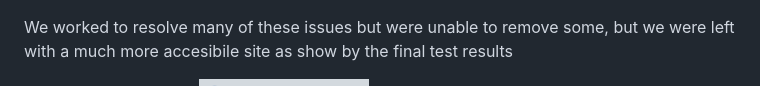
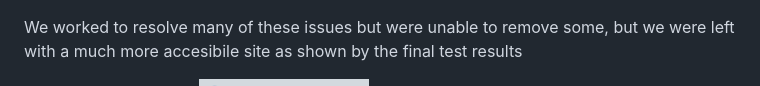
Before and after one commit to stephanieangelokagua/wanderoo_guru, a Markdown page: README.md, the part around one of its changes. GitHub-like rendering.

```diff
--- a/README.md
+++ b/README.md
@@ -238,7 +239,7 @@ On our initial test we found multiple issues with image alt text's, form labelli
 
 ![WAVE 1](assets/images/readme-images/initial-WAVE-validation.png)
 
-We worked to resolve many of these issues but were unable to remove some, but we were left with a much more accesibile site as show by the final test results
+We worked to resolve many of these issues but were unable to remove some, but we were left with a much more accesibile site as shown by the final test results
 
 ![WAVE 2](assets/images/readme-images/final-WAVE-validation.png)
 ![WAVE 2 issues](assets/images/readme-images/final-WAVE-validation-issues.png)
```
Also changed, not shown: other parts of README.md (+1 -0 lines).
